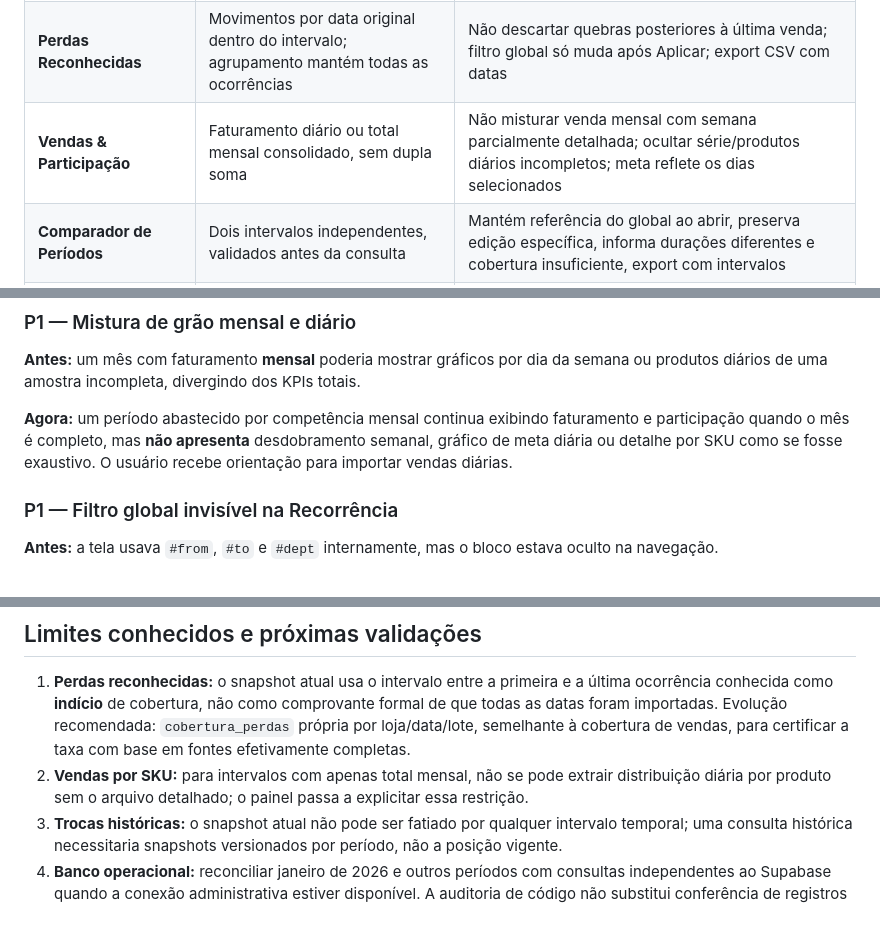
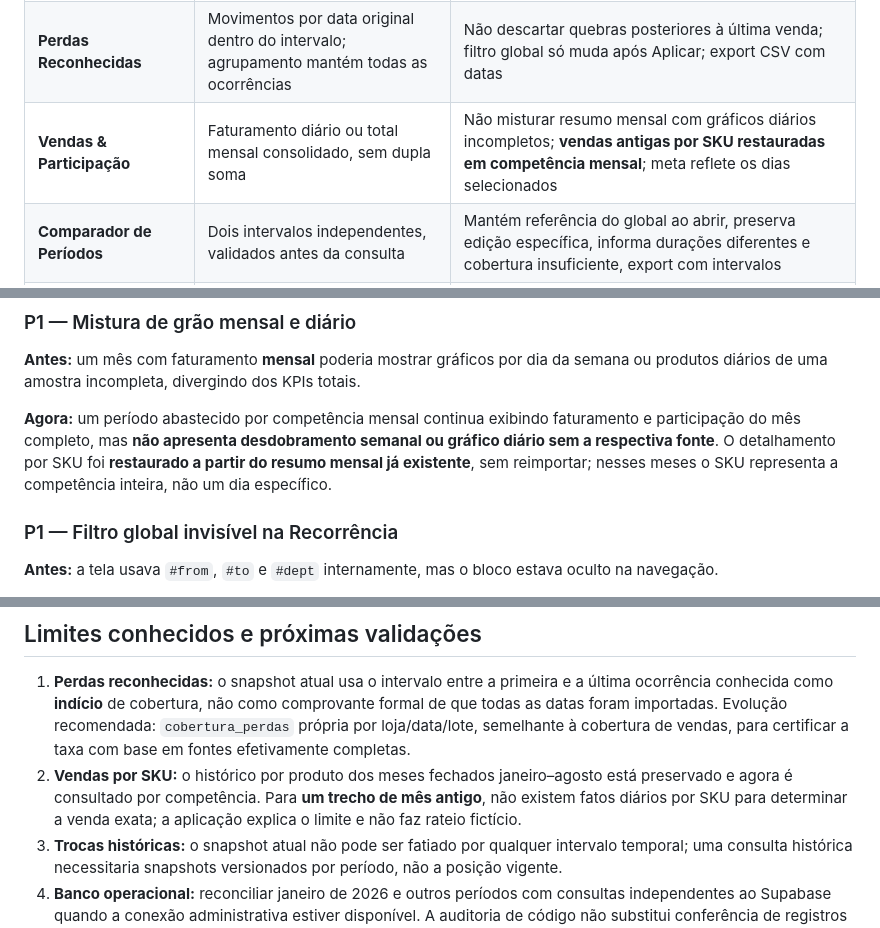
Before and after one commit to terpsandlups/Z-AI-Dashboard, a Markdown page: docs/AUDITORIA_FILTROS_2026-10.md, 3 parts joined by grey strips. Rendered like a GitHub page.

Commit message:
docs: alinha roadmap e dashboards com recuperação das vendas históricas por SKU

```diff
--- a/docs/AUDITORIA_FILTROS_2026-10.md
+++ b/docs/AUDITORIA_FILTROS_2026-10.md
@@ -24,7 +24,7 @@ A revisão adotou **padrões de comportamento**, não cópia de código:
 |---|---|---|
 | **Visão Executiva** | Loja + datas inclusivas + departamento. Perdas e vendas só produzem taxa com cobertura suficiente | Sem truncar último dia; fontes de venda e perda sinalizadas separadamente; período válido e explícito |
 | **Perdas Reconhecidas** | Movimentos por data original dentro do intervalo; agrupamento mantém todas as ocorrências | Não descartar quebras posteriores à última venda; filtro global só muda após Aplicar; export CSV com datas |
-| **Vendas & Participação** | Faturamento diário ou total mensal consolidado, sem dupla soma | Não misturar venda mensal com semana parcialmente detalhada; ocultar série/produtos diários incompletos; meta reflete os dias selecionados |
+| **Vendas & Participação** | Faturamento diário ou total mensal consolidado, sem dupla soma | Não misturar resumo mensal com gráficos diários incompletos; **vendas antigas por SKU restauradas em competência mensal**; meta reflete os dias selecionados |
 | **Comparador de Períodos** | Dois intervalos independentes, validados antes da consulta | Mantém referência do global ao abrir, preserva edição específica, informa durações diferentes e cobertura insuficiente, export com intervalos |
 | **Perdas Desconhecidas — Inventário** | Consultas por loja, data, departamento, tipo e SKU | Invalidação de consulta antiga, erro sem recarga infinita, export bloqueado caso filtro mude ou limite cause corte |
 | **Perdas Consolidadas** | Reconhecidas + faltas − sobras dentro do mesmo período | Datas inclusivas e nenhum movimento removido por corte automático de vendas; taxa condicionada à cobertura |
@@ -45,7 +45,7 @@ A revisão adotou **padrões de comportamento**, não cópia de código:
 
 **Antes:** um mês com faturamento **mensal** poderia mostrar gráficos por dia da semana ou produtos diários de uma amostra incompleta, divergindo dos KPIs totais.
 
-**Agora:** um período abastecido por competência mensal continua exibindo faturamento e participação quando o mês é completo, mas **não apresenta** desdobramento semanal, gráfico de meta diária ou detalhe por SKU como se fosse exaustivo. O usuário recebe orientação para importar vendas diárias.
+**Agora:** um período abastecido por competência mensal continua exibindo faturamento e participação do mês completo, mas **não apresenta desdobramento semanal ou gráfico diário sem a respectiva fonte**. O detalhamento por SKU foi **restaurado a partir do resumo mensal já existente**, sem reimportar; nesses meses o SKU representa a competência inteira, não um dia específico.
 
 ### P1 — Filtro global invisível na Recorrência
 
@@ -110,7 +110,7 @@ Alguns testes do fluxo e a montagem dos dez módulos foram executados **em ambie
 ## Limites conhecidos e próximas validações
 
 1. **Perdas reconhecidas:** o snapshot atual usa o intervalo entre a primeira e a última ocorrência conhecida como **indício** de cobertura, não como comprovante formal de que todas as datas foram importadas. Evolução recomendada: `cobertura_perdas` própria por loja/data/lote, semelhante à cobertura de vendas, para certificar a taxa com base em fontes efetivamente completas.
-2. **Vendas por SKU:** para intervalos com apenas total mensal, não se pode extrair distribuição diária por produto sem o arquivo detalhado; o painel passa a explicitar essa restrição.
+2. **Vendas por SKU:** o histórico por produto dos meses fechados janeiro–agosto está preservado e agora é consultado por competência. Para **um trecho de mês antigo**, não existem fatos diários por SKU para determinar a venda exata; a aplicação explica o limite e não faz rateio fictício.
 3. **Trocas históricas:** o snapshot atual não pode ser fatiado por qualquer intervalo temporal; uma consulta histórica necessitaria snapshots versionados por período, não a posição vigente.
 4. **Banco operacional:** reconciliar janeiro de 2026 e outros períodos com consultas independentes ao Supabase quando a conexão administrativa estiver disponível. A auditoria de código não substitui conferência de registros reais.
 5. **Homologação UX:** testar sessão real em desktop e PDA/celular, inclusive limites, latência, rede instável e transição entre lojas.
```
